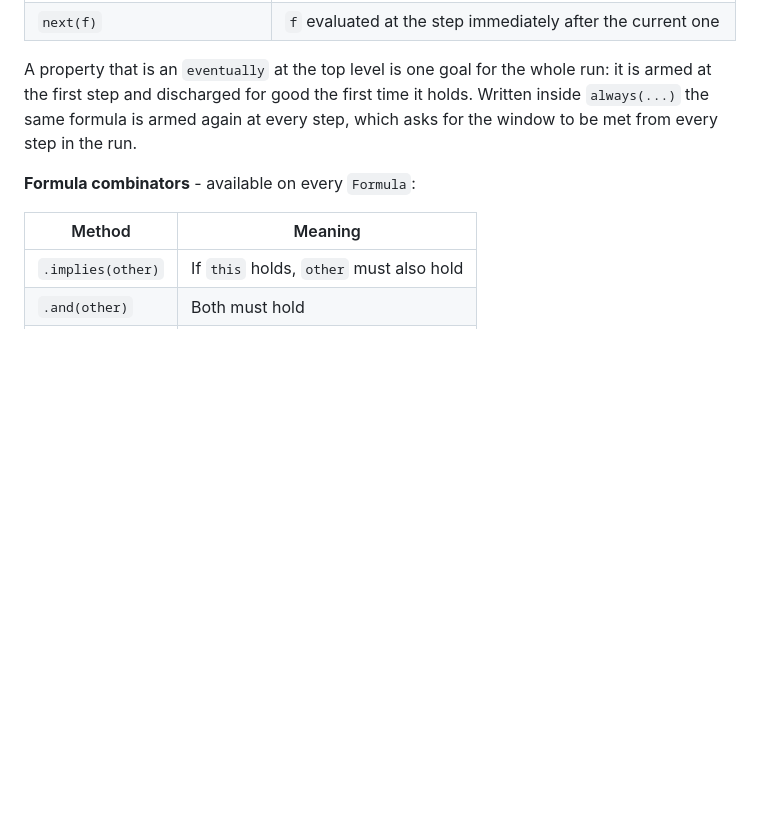
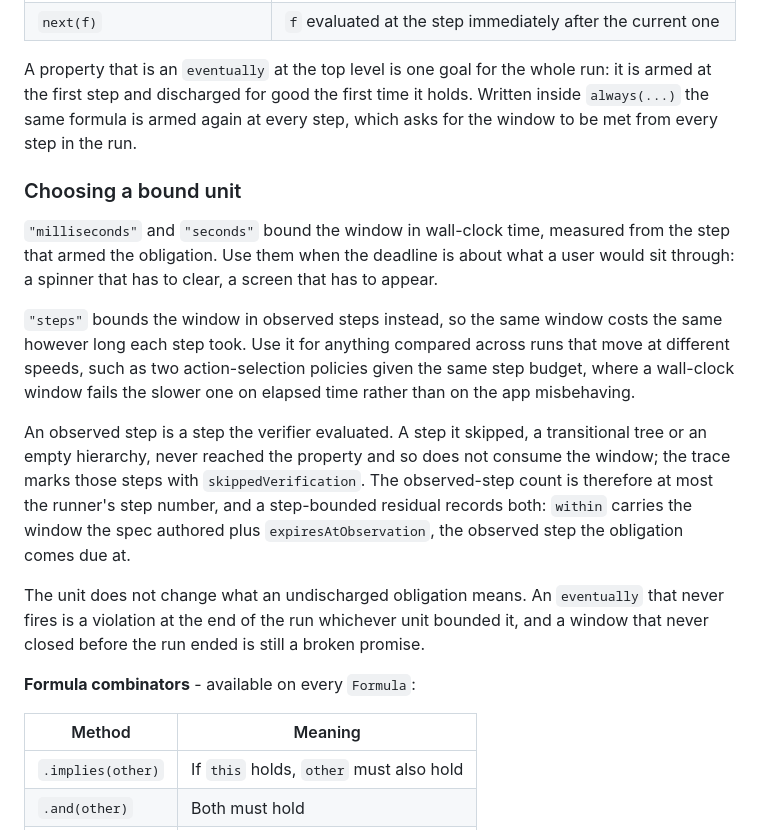
Before and after one commit to priyanshujain/sanderling, a Markdown page: docs/manual/spec-language.md, the part around the change. GitHub-like rendering; blank space fills up the shorter version.

Commit message:
docs(manual): a step bound counts observations, not runner steps
Claude-Session: https://claude.ai/code/session_01A5KmftdEJ49A9z5mF5ESrX

```diff
--- a/docs/manual/spec-language.md
+++ b/docs/manual/spec-language.md
@@ -180,6 +180,29 @@ Extractors are evaluated before properties and action generators. Use `.previous
 
 A property that is an `eventually` at the top level is one goal for the whole run: it is armed at the first step and discharged for good the first time it holds. Written inside `always(...)` the same formula is armed again at every step, which asks for the window to be met from every step in the run.
 
+### Choosing a bound unit
+
+`"milliseconds"` and `"seconds"` bound the window in wall-clock time, measured from
+the step that armed the obligation. Use them when the deadline is about what a user
+would sit through: a spinner that has to clear, a screen that has to appear.
+
+`"steps"` bounds the window in observed steps instead, so the same window costs the
+same however long each step took. Use it for anything compared across runs that move
+at different speeds, such as two action-selection policies given the same step budget,
+where a wall-clock window fails the slower one on elapsed time rather than on the app
+misbehaving.
+
+An observed step is a step the verifier evaluated. A step it skipped, a transitional
+tree or an empty hierarchy, never reached the property and so does not consume the
+window; the trace marks those steps with `skippedVerification`. The observed-step
+count is therefore at most the runner's step number, and a step-bounded residual
+records both: `within` carries the window the spec authored plus
+`expiresAtObservation`, the observed step the obligation comes due at.
+
+The unit does not change what an undischarged obligation means. An `eventually` that
+never fires is a violation at the end of the run whichever unit bounded it, and a
+window that never closed before the run ended is still a broken promise.
+
 **Formula combinators** - available on every `Formula`:
 
 | Method | Meaning |
```
